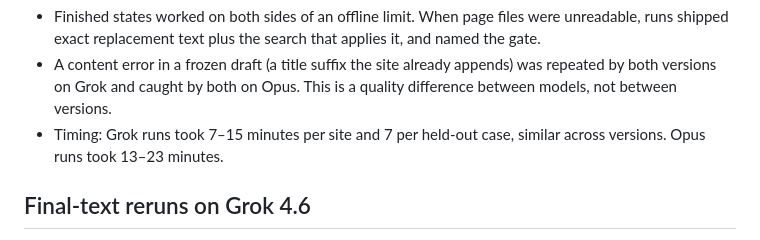
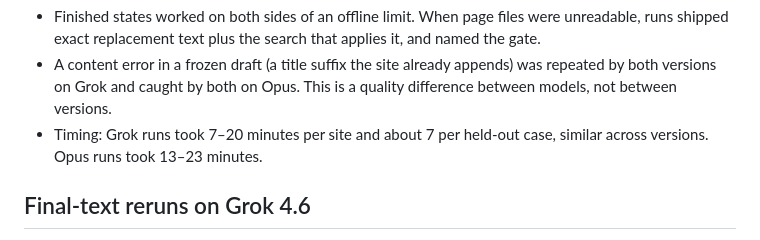
Before and after one commit to JorgeMenaDev/skills, a Markdown page: dev/seo-growth-workspace/2026-09-28-v9.1-validation.md, the part around the change. GitHub-like rendering.

Commit message:
Correct the replay timing range
Co-Authored-By: Claude Opus 5.5 (1M context) <noreply@anthropic.com>

```diff
--- a/dev/seo-growth-workspace/2026-09-28-v9.1-validation.md
+++ b/dev/seo-growth-workspace/2026-09-28-v9.1-validation.md
@@ -26,7 +26,7 @@ Other observations:
 
 - Finished states worked on both sides of an offline limit. When page files were unreadable, runs shipped exact replacement text plus the search that applies it, and named the gate.
 - A content error in a frozen draft (a title suffix the site already appends) was repeated by both versions on Grok and caught by both on Opus. This is a quality difference between models, not between versions.
-- Timing: Grok runs took 7–15 minutes per site and 7 per held-out case, similar across versions. Opus runs took 13–23 minutes.
+- Timing: Grok runs took 7–20 minutes per site and about 7 per held-out case, similar across versions. Opus runs took 13–23 minutes.
 
 ## Final-text reruns on Grok 4.6
 
```
